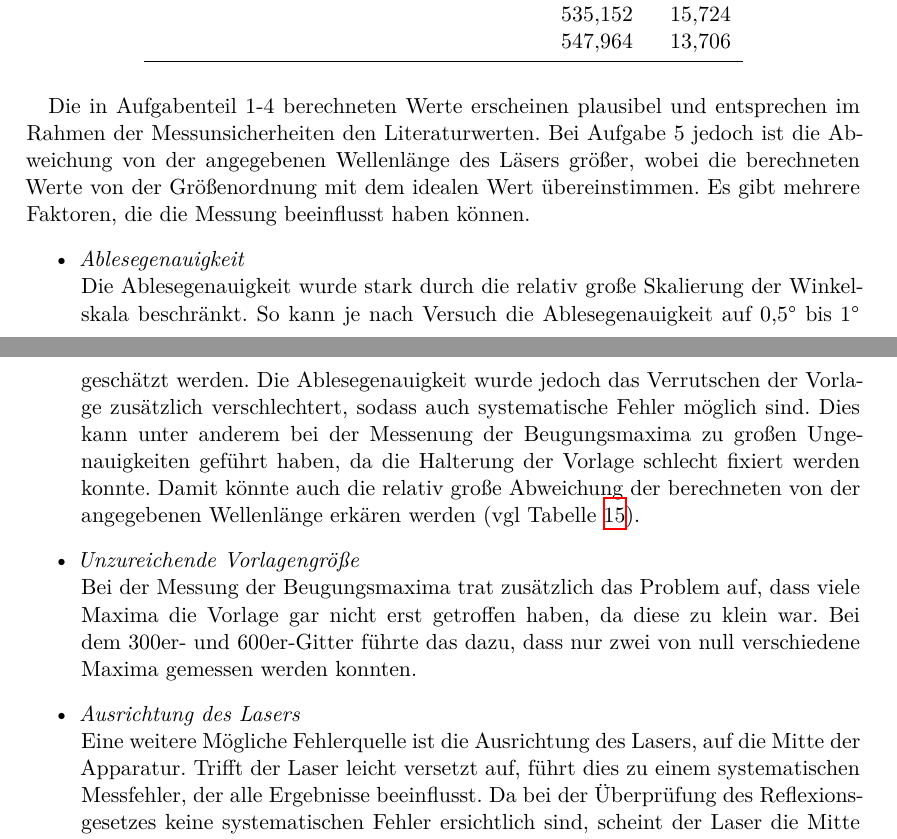
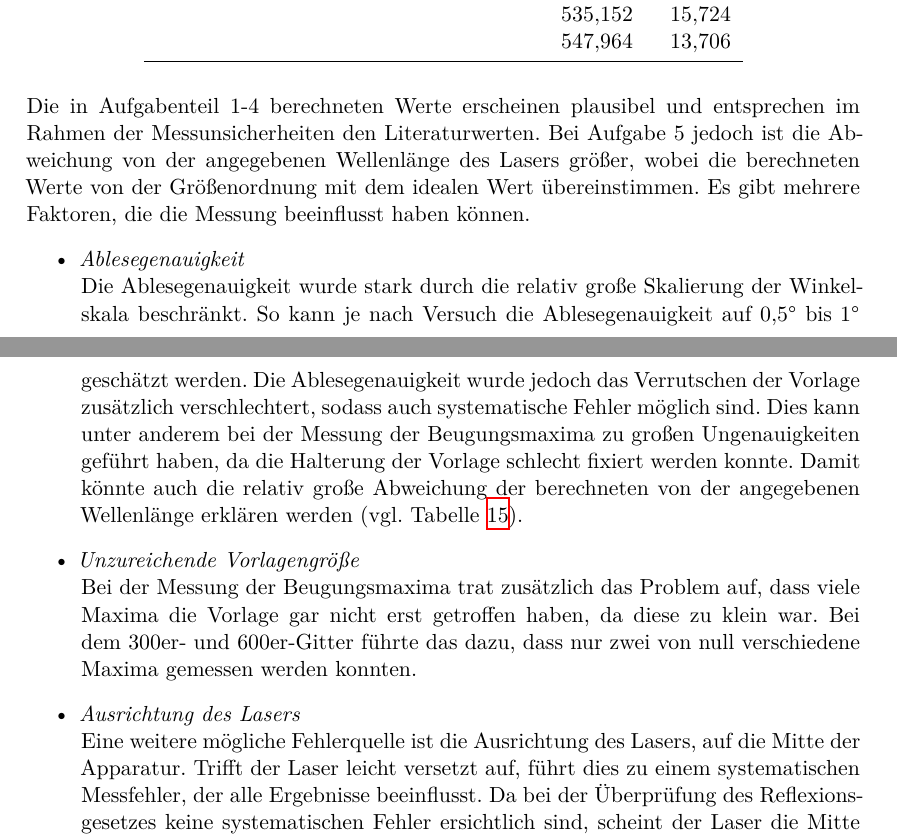
Before and after one commit to chris-topher6/Anfaenger-Praktikum, a LaTeX document (V400/main.tex, which reads V400/content/diskussion.tex): two parts of pages 16 and 17 of 17, joined at a grey line, cut so that both start at the same text. Compiled offline with XeLaTeX.

Commit message:
Fehler in Diskussion berichtigt

```diff
--- a/V400/content/diskussion.tex
+++ b/V400/content/diskussion.tex
@@ -117,9 +117,9 @@ Die Ergebnisse aus dem Abschnitt \ref{sec:Auswertung} sind in folgenden Tabellen
     \bottomrule
   \end{tabular}
 \end{table}
-
+\noindent
 Die in Aufgabenteil 1-4 berechneten Werte erscheinen plausibel und entsprechen im Rahmen der Messunsicherheiten
-den Literaturwerten. Bei Aufgabe 5 jedoch ist die Abweichung von der angegebenen Wellenlänge des Läsers größer,
+den Literaturwerten. Bei Aufgabe 5 jedoch ist die Abweichung von der angegebenen Wellenlänge des Lasers größer,
 wobei die berechneten Werte von der Größenordnung mit dem idealen Wert übereinstimmen.
 Es gibt mehrere Faktoren, die die Messung beeinflusst haben können.
 \begin{itemize}
@@ -128,10 +128,10 @@ Es gibt mehrere Faktoren, die die Messung beeinflusst haben können.
         Die Ablesegenauigkeit wurde stark durch die relativ große Skalierung der Winkelskala beschränkt.
         So kann je nach Versuch die Ablesegenauigkeit auf $\num{0.5}°$ bis $\num{1}°$ geschätzt werden.
         Die Ablesegenauigkeit wurde jedoch das Verrutschen der Vorlage zusätzlich verschlechtert, sodass
-        auch systematische Fehler möglich sind. Dies kann unter anderem bei der Messenung der Beugungsmaxima
+        auch systematische Fehler möglich sind. Dies kann unter anderem bei der Messung der Beugungsmaxima
         zu großen Ungenauigkeiten geführt haben, da die Halterung der Vorlage schlecht fixiert werden konnte.
         Damit könnte auch die relativ große Abweichung der berechneten von der angegebenen Wellenlänge
-        erkären werden (vgl Tabelle \ref{tab:wellenlausw}).
+        erklären werden (vgl. Tabelle \ref{tab:wellenlausw}).
     \item \textit{Unzureichende Vorlagengröße}
     \\\noindent
         Bei der Messung der Beugungsmaxima trat zusätzlich das Problem auf, dass viele Maxima die Vorlage
@@ -139,7 +139,7 @@ Es gibt mehrere Faktoren, die die Messung beeinflusst haben können.
         dass nur zwei von null verschiedene Maxima gemessen werden konnten.
     \item \textit{Ausrichtung des Lasers}
     \\\noindent
-        Eine weitere Mögliche Fehlerquelle ist die Ausrichtung des Lasers, auf die Mitte der Apparatur. Trifft
+        Eine weitere mögliche Fehlerquelle ist die Ausrichtung des Lasers, auf die Mitte der Apparatur. Trifft
         der Laser leicht versetzt auf, führt dies zu einem systematischen Messfehler, der alle Ergebnisse
         beeinflusst. Da bei der Überprüfung des Reflexionsgesetzes keine systematischen Fehler ersichtlich sind,
         scheint der Laser die Mitte der Apparatur recht gut zu treffen.
```
